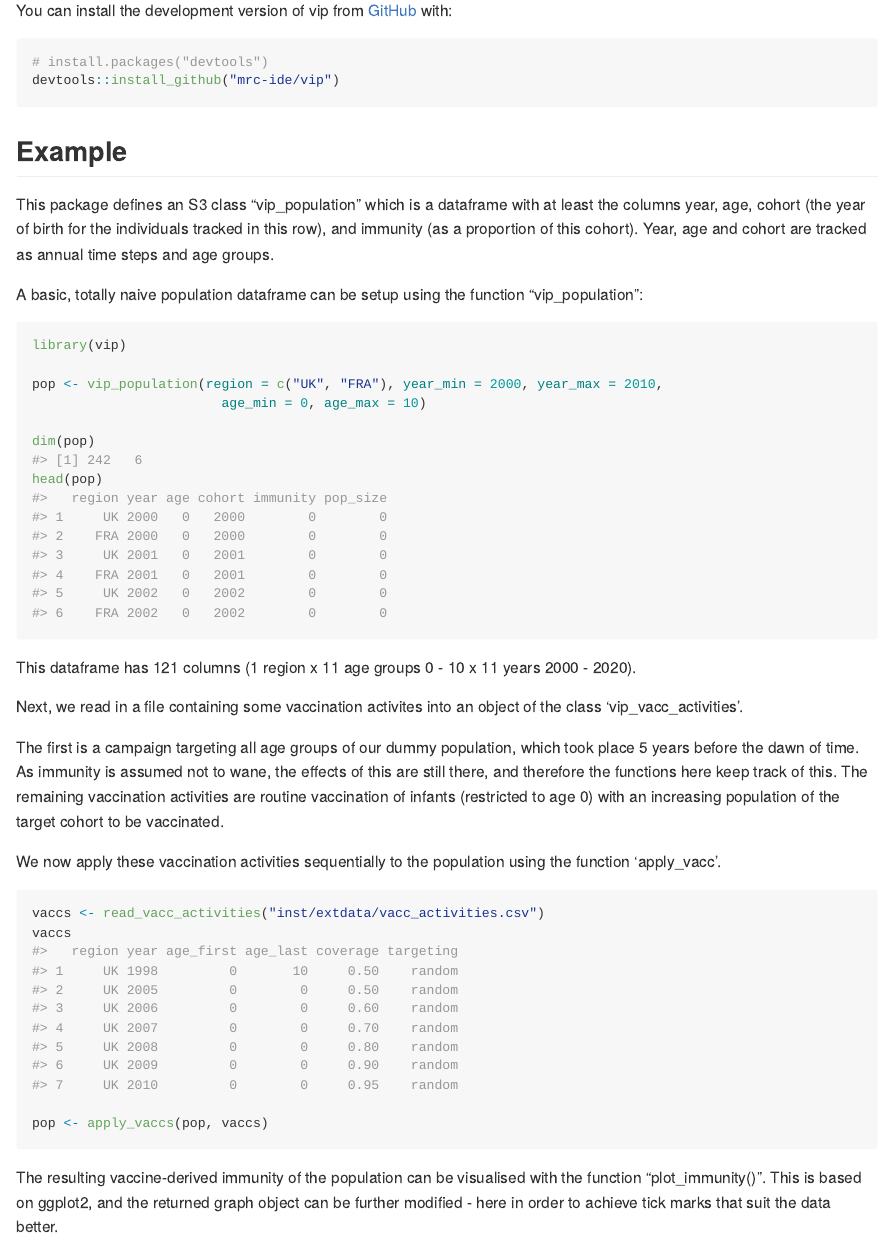
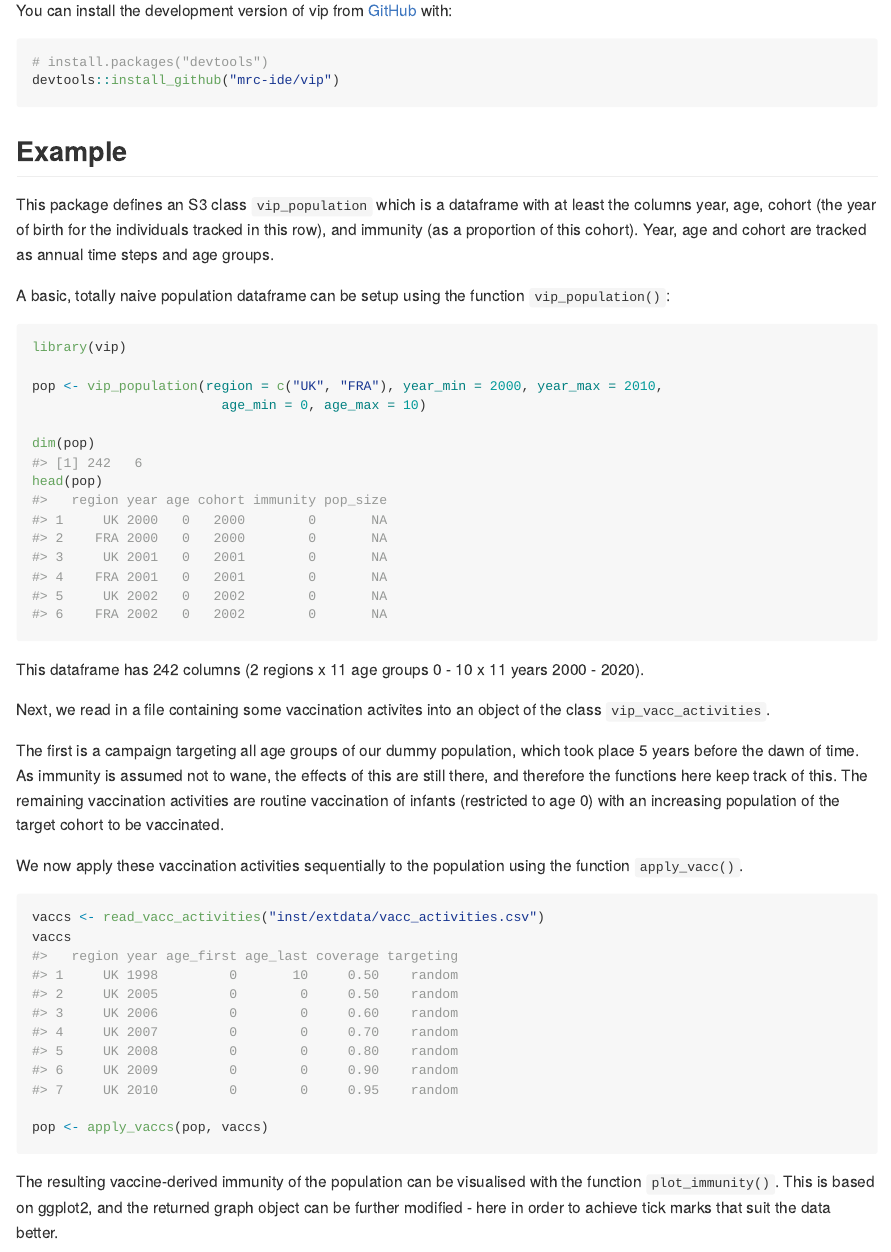
Before and after one commit to mrc-ide/popim, an R Markdown document (README.Rmd): the page in a window 1100 px wide, from 320 px down. The pictures show the output file README.md that the author committed with the source, drawn offline in the style of GitHub.

Commit message:
fix typos in readme

````diff
--- a/README.Rmd
+++ b/README.Rmd
@@ -57,11 +57,11 @@ dim(pop)
 head(pop)
 
 ```
-This dataframe has 121 columns (1 region x 11 age groups 0 - 10 x 11
+This dataframe has 242 columns (2 regions x 11 age groups 0 - 10 x 11
 years 2000 - 2020).
 
 Next, we read in a file containing some vaccination activites into an
-object of the class 'vip_vacc_activities'.
+object of the class `vip_vacc_activities`.
 
 The first is a campaign targeting all age groups of our
 dummy population, which took place 5 years before the dawn of time. As
````
Also changed, not shown: README.md, README.Rmd (8 more changed lines).
